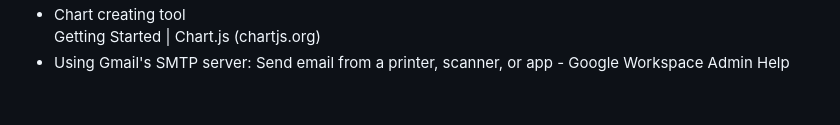
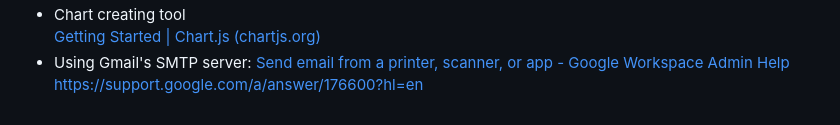
Before and after one commit to MervePolat977/Phishing-Attack, a Markdown page: README.md, the part around the change printed below. GitHub-like rendering.

```diff
--- a/README.md
+++ b/README.md
@@ -172,4 +172,4 @@ book, SMS messages and banking information can be intercepted.
 -	Chart creating tool
-  Getting Started | Chart.js (chartjs.org)
+  [Getting Started | Chart.js (chartjs.org)](https://www.chartjs.org/docs/latest/getting-started/)
 -	Using Gmail's SMTP server:
-  Send email from a printer, scanner, or app - Google Workspace Admin Help
+  [Send email from a printer, scanner, or app - Google Workspace Admin Help ](https://support.google.com/a/answer/176600?hl=en)https://support.google.com/a/answer/176600?hl=en
```
Also changed, not shown: other parts of README.md (+1 -1 lines).
